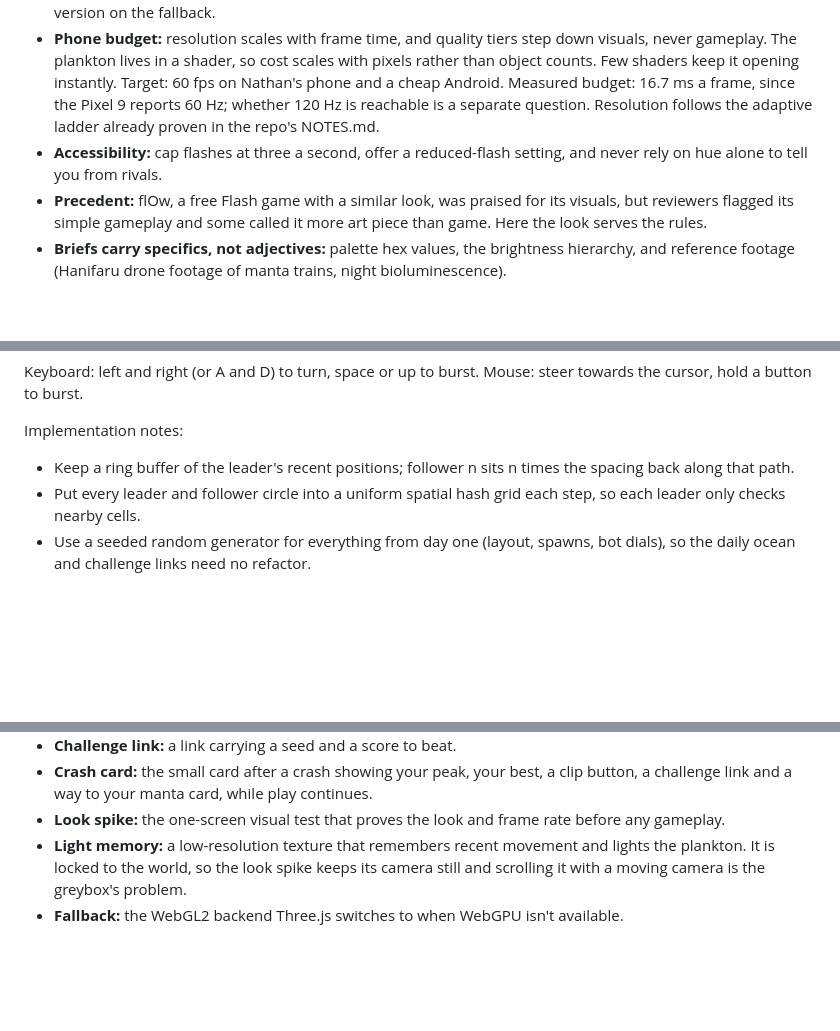
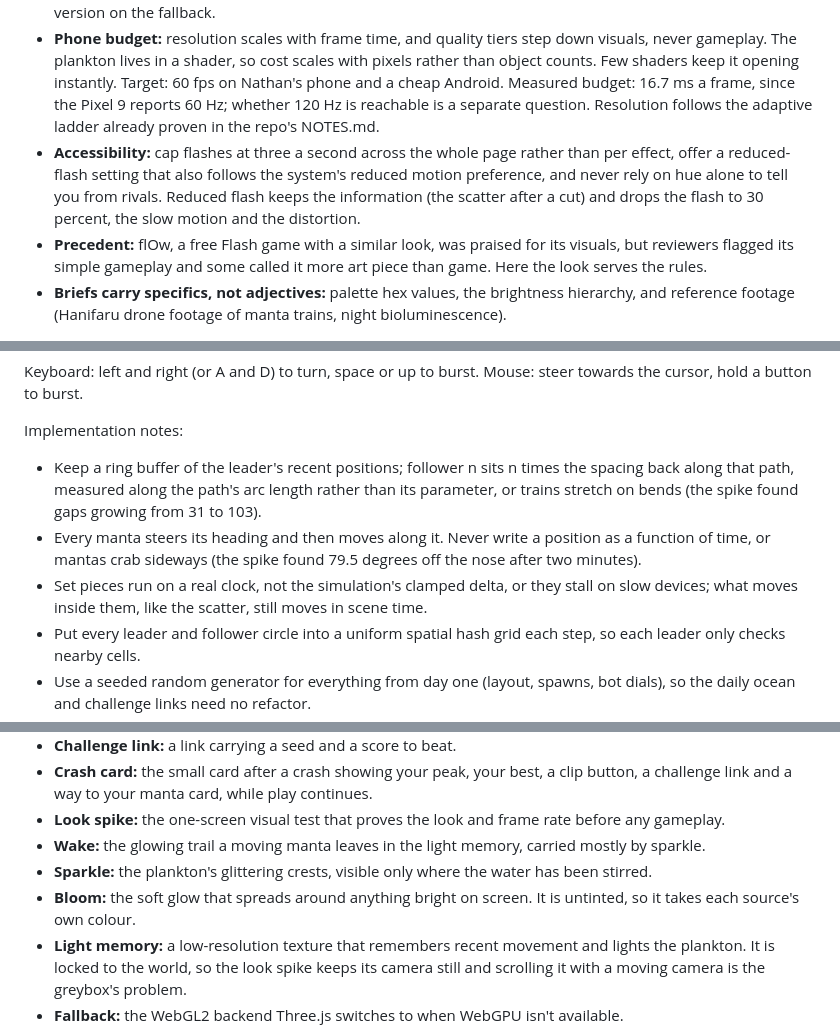
Before and after one commit to SnapHit/SnapHit_Online, a Markdown page: manta-trains-design.md, 3 parts joined by grey strips. Drawn GitHub-style; blank space fills up the shorter version.

```diff
--- a/manta-trains-design.md
+++ b/manta-trains-design.md
@@ -205,7 +205,7 @@ Scoring
 - **Set pieces:** the cut (a shockwave ripple through the water, a light burst, a beat of slow motion), the crash (a train unravelling into scattered lights), the coil (the ring brightening as it closes), the whale shark (a vast dark shape visible only by the plankton it disturbs) and the pink manta's flash.
 - **Rendering:** an ocean and plankton shader; a light memory texture around the camera that fades each frame and is stamped by every moving manta; all mantas as one instanced mesh; particles; a low-resolution bloom chain; and a final grade with vignette, grain and shockwave distortion. On WebGPU devices, compute can later add living water (hundreds of thousands of plankton particles, fish schools and currents), with a lesser version on the fallback.
 - **Phone budget:** resolution scales with frame time, and quality tiers step down visuals, never gameplay. The plankton lives in a shader, so cost scales with pixels rather than object counts. Few shaders keep it opening instantly. Target: 60 fps on Nathan's phone and a cheap Android. Measured budget: 16.7 ms a frame, since the Pixel 9 reports 60 Hz; whether 120 Hz is reachable is a separate question. Resolution follows the adaptive ladder already proven in the repo's NOTES.md.
-- **Accessibility:** cap flashes at three a second, offer a reduced-flash setting, and never rely on hue alone to tell you from rivals.
+- **Accessibility:** cap flashes at three a second across the whole page rather than per effect, offer a reduced-flash setting that also follows the system's reduced motion preference, and never rely on hue alone to tell you from rivals. Reduced flash keeps the information (the scatter after a cut) and drops the flash to 30 percent, the slow motion and the distortion.
 - **Precedent:** flOw, a free Flash game with a similar look, was praised for its visuals, but reviewers flagged its simple gameplay and some called it more art piece than game. Here the look serves the rules.
 - **Briefs carry specifics, not adjectives:** palette hex values, the brightness hierarchy, and reference footage (Hanifaru drone footage of manta trains, night bioluminescence).
 
@@ -381,7 +393,9 @@ Keyboard: left and right (or A and D) to turn, space or up to burst. Mouse: stee
 
 Implementation notes:
 
-- Keep a ring buffer of the leader's recent positions; follower n sits n times the spacing back along that path.
+- Keep a ring buffer of the leader's recent positions; follower n sits n times the spacing back along that path, measured along the path's arc length rather than its parameter, or trains stretch on bends (the spike found gaps growing from 31 to 103).
+- Every manta steers its heading and then moves along it. Never write a position as a function of time, or mantas crab sideways (the spike found 79.5 degrees off the nose after two minutes).
+- Set pieces run on a real clock, not the simulation's clamped delta, or they stall on slow devices; what moves inside them, like the scatter, still moves in scene time.
 - Put every leader and follower circle into a uniform spatial hash grid each step, so each leader only checks nearby cells.
 - Use a seeded random generator for everything from day one (layout, spawns, bot dials), so the daily ocean and challenge links need no refactor.
 - Run the simulation on a fixed timestep, separate from rendering.
@@ -517,6 +531,9 @@ Parked, for later modes or future games:
 - **Challenge link:** a link carrying a seed and a score to beat.
 - **Crash card:** the small card after a crash showing your peak, your best, a clip button, a challenge link and a way to your manta card, while play continues.
 - **Look spike:** the one-screen visual test that proves the look and frame rate before any gameplay.
+- **Wake:** the glowing trail a moving manta leaves in the light memory, carried mostly by sparkle.
+- **Sparkle:** the plankton's glittering crests, visible only where the water has been stirred.
+- **Bloom:** the soft glow that spreads around anything bright on screen. It is untinted, so it takes each source's own colour.
 - **Light memory:** a low-resolution texture that remembers recent movement and lights the plankton. It is locked to the world, so the look spike keeps its camera still and scrolling it with a moving camera is the greybox's problem.
 - **Fallback:** the WebGL2 backend Three.js switches to when WebGPU isn't available.
 - **Lab page:** the prototype's standalone page at /lab/manta/, unlinked and marked noindex; it starts as a diagnostics page and grows into the look spike.
```
Also changed, not shown: other parts of manta-trains-design.md (+18 -6 lines).
